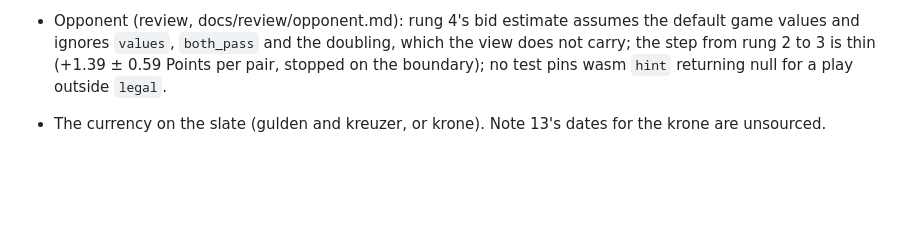
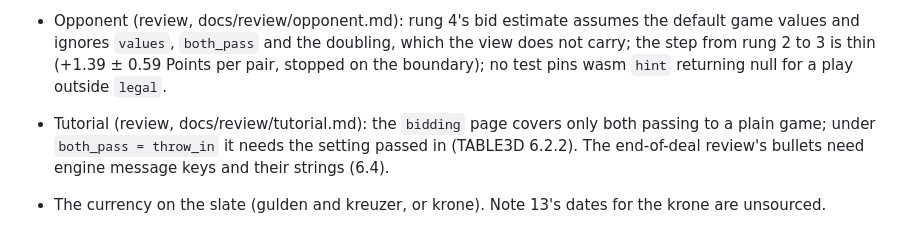
Before and after one commit to abartnof/strohmandeln, a Markdown page: PLAN.md, the part around the change. Rendered like a GitHub page; blank space fills up the shorter version.

Commit message:
Plan: open items from the tutorial review
Co-Authored-By: Claude Opus 5.5 <noreply@anthropic.com>
Claude-Session: https://claude.ai/code/session_01UKVbJJrgrbPYFmY2QB3KJD

```diff
--- a/PLAN.md
+++ b/PLAN.md
@@ -57,4 +57,6 @@ terminal client. Built on the parts of Cassino and Piquet that carry over.
 
 - Opponent (review, docs/review/opponent.md): rung 4's bid estimate assumes the default game values and ignores `values`, `both_pass` and the doubling, which the view does not carry; the step from rung 2 to 3 is thin (+1.39 ± 0.59 Points per pair, stopped on the boundary); no test pins wasm `hint` returning null for a play outside `legal`.
 
+- Tutorial (review, docs/review/tutorial.md): the `bidding` page covers only both passing to a plain game; under `both_pass = throw_in` it needs the setting passed in (TABLE3D 6.2.2). The end-of-deal review's bullets need engine message keys and their strings (6.4).
+
 - The currency on the slate (gulden and kreuzer, or krone). Note 13's dates for the krone are unsourced.
```
